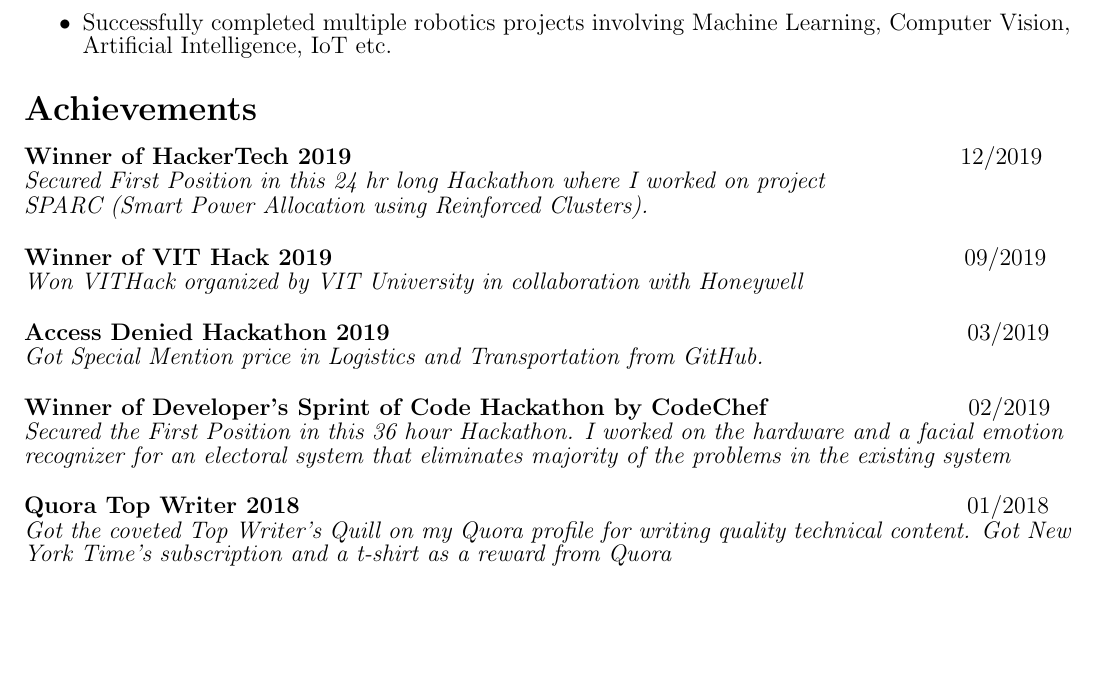
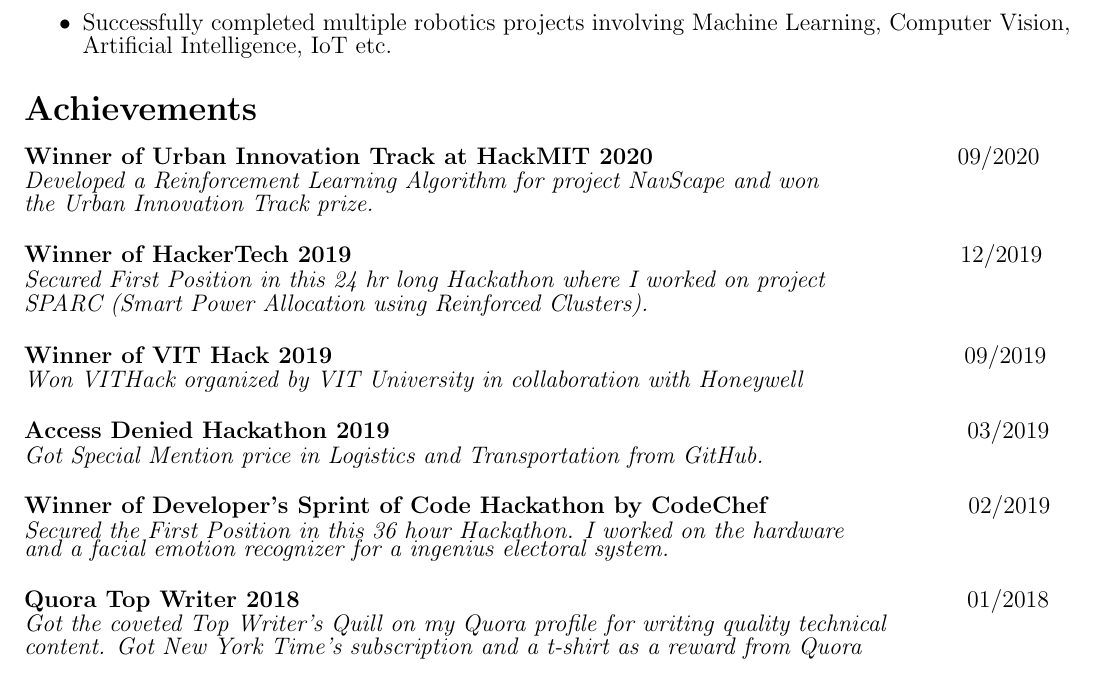
Before and after one commit to 7enTropy7/Curriculum_Vitae, a LaTeX document (main.tex): part of page 2 of 3, cut so that both start at the same text, the shorter picture padded with empty space. Compiled offline with pdfLaTeX.

Commit message:
Updated CV

```diff
--- a/main.tex
+++ b/main.tex
@@ -104,6 +104,10 @@
 
 	\section*{Achievements}
 	\begin{flushleft}
+		\textbf{Winner of Urban Innovation Track at HackMIT 2020}\quad\qquad\qquad\quad\quad\quad\quad\qquad\qquad 09/2020\\\textit{Developed a Reinforcement Learning Algorithm for project NavScape and won\\ the Urban Innovation Track prize.}
+	\end{flushleft}
+
+	\begin{flushleft}
 		\textbf{Winner of HackerTech 2019}\qquad\qquad\qquad\qquad\qquad\qquad\qquad\qquad\qquad\qquad\quad\quad\qquad\qquad 12/2019\\\textit{Secured First Position in this 24 hr long Hackathon where I worked on project\\SPARC (Smart Power Allocation using Reinforced Clusters).}
 	\end{flushleft}
 
@@ -116,11 +120,11 @@
 	\end{flushleft}
 
     \begin{flushleft}
-        \textbf{Winner of Developer's Sprint of Code Hackathon by CodeChef}\qquad\qquad\qquad\qquad\, 02/2019\\\textit{Secured the First Position in this 36 hour Hackathon. I worked on the hardware and a facial emotion recognizer for an electoral system that eliminates majority of the problems in the existing system}
+        \textbf{Winner of Developer's Sprint of Code Hackathon by CodeChef}\qquad\qquad\qquad\qquad\, 02/2019\\\textit{Secured the First Position in this 36 hour Hackathon. I worked on the hardware\\ and a facial emotion recognizer for a ingenius electoral system.}
     \end{flushleft}
 
     \begin{flushleft}
-        \textbf{Quora Top Writer 2018}\qquad\qquad\qquad\qquad\qquad\qquad\qquad\qquad\qquad\qquad\qquad\qquad\qquad\qquad\, 01/2018\\\textit{Got the coveted Top Writer's Quill on my Quora profile for writing quality technical content. Got New York Time's subscription and a t-shirt as a reward from Quora}
+        \textbf{Quora Top Writer 2018}\qquad\qquad\qquad\qquad\qquad\qquad\qquad\qquad\qquad\qquad\qquad\qquad\qquad\qquad\, 01/2018\\\textit{Got the coveted Top Writer's Quill on my Quora profile for writing quality technical\\ content. Got New York Time's subscription and a t-shirt as a reward from Quora}
     \end{flushleft}
 
     \begin{flushleft}
```
Also changed, not shown: main.tex (2 more changed lines).
